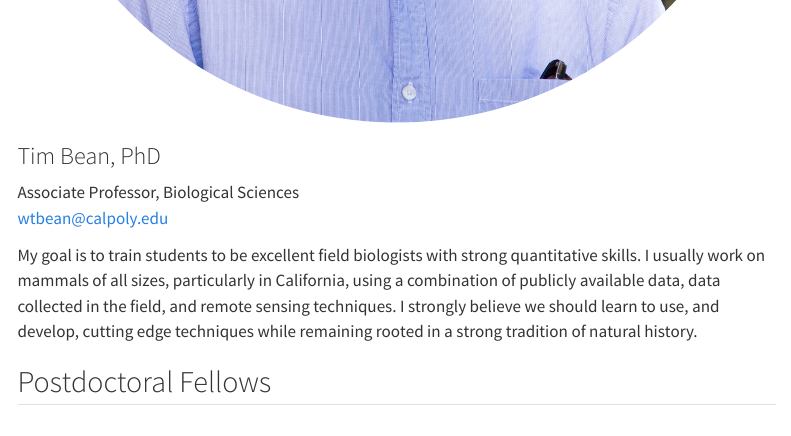
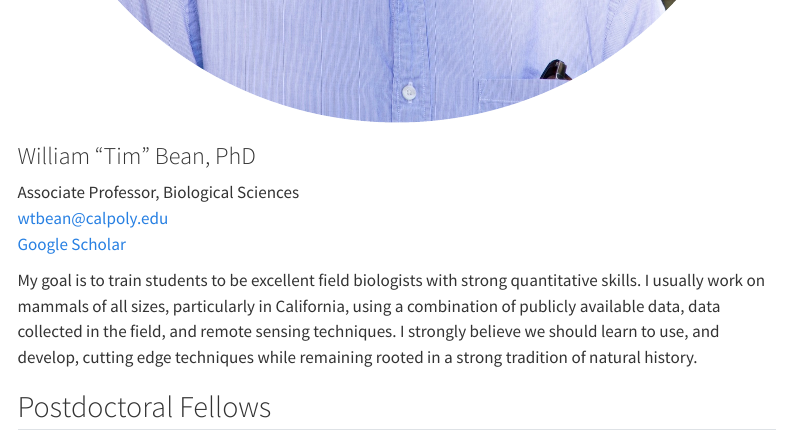
Before and after one commit to calpoly-bean-lab/calpoly-bean-lab.github.io, a Quarto document (People.qmd): the page in a window 1100 px wide, from 770 px down. Rendered offline with R 4.5, knitr and Pandoc in place of Quarto, with nearby package versions; menus at the side of the page are left out.

```diff
--- a/People.qmd
+++ b/People.qmd
@@ -11,10 +11,11 @@
 :::
 
 ::: g-col-9
-### Tim Bean, PhD
+### William "Tim" Bean, PhD
 
 Associate Professor, Biological Sciences\
-[wtbean\@calpoly.edu](mailto:wtbean@calpoly.edu)
+[wtbean\@calpoly.edu](mailto:wtbean@calpoly.edu)\
+[Google Scholar](https://scholar.google.com/citations?user=fWo1hH0AAAAJ&hl=en)
 
 My goal is to train students to be excellent field biologists with strong quantitative skills. I usually work on mammals of all sizes, particularly in California, using a combination of publicly available data, data collected in the field, and remote sensing techniques. I strongly believe we should learn to use, and develop, cutting edge techniques while remaining rooted in a strong tradition of natural history.
 :::
```
Also changed, not shown: docs/search.json, 1 other file.
